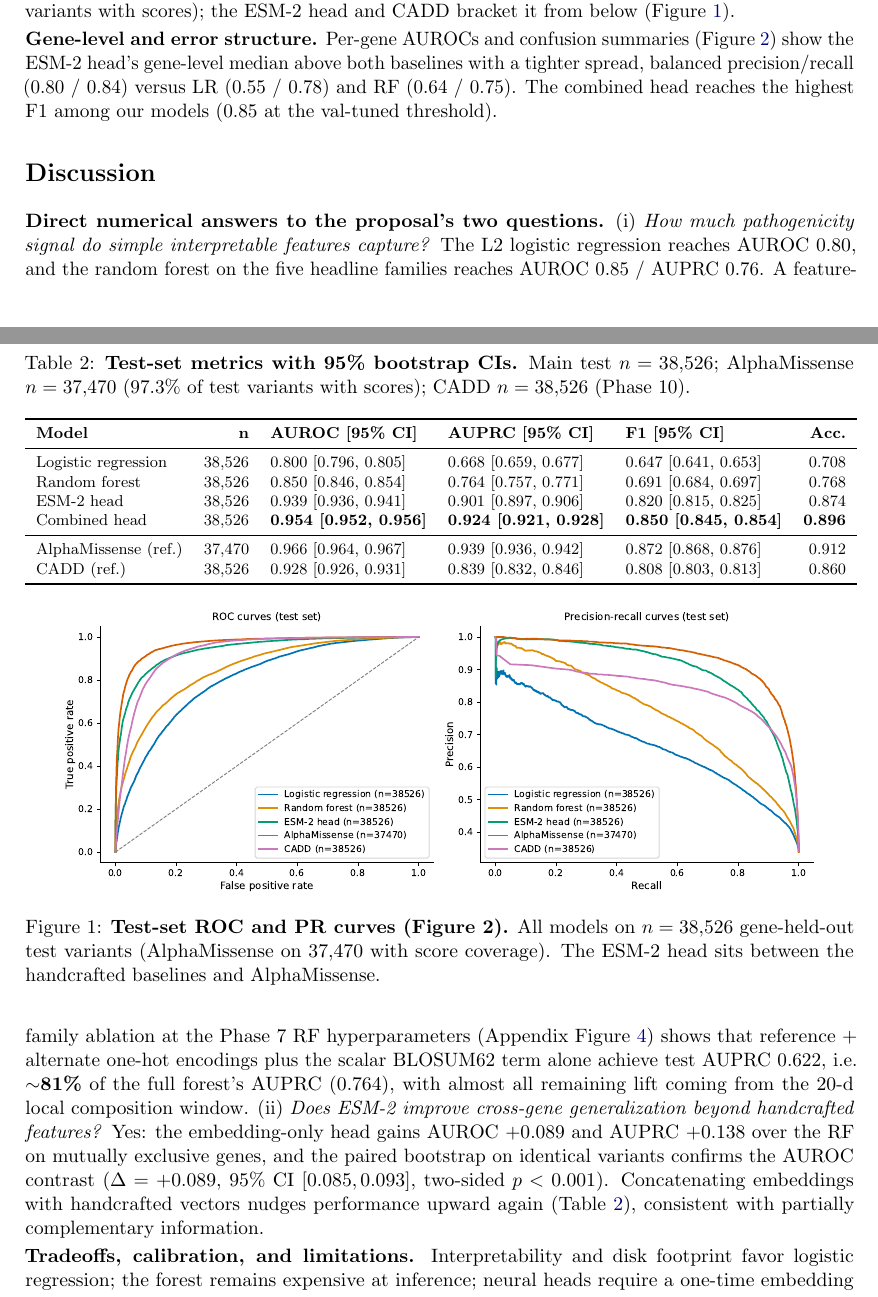
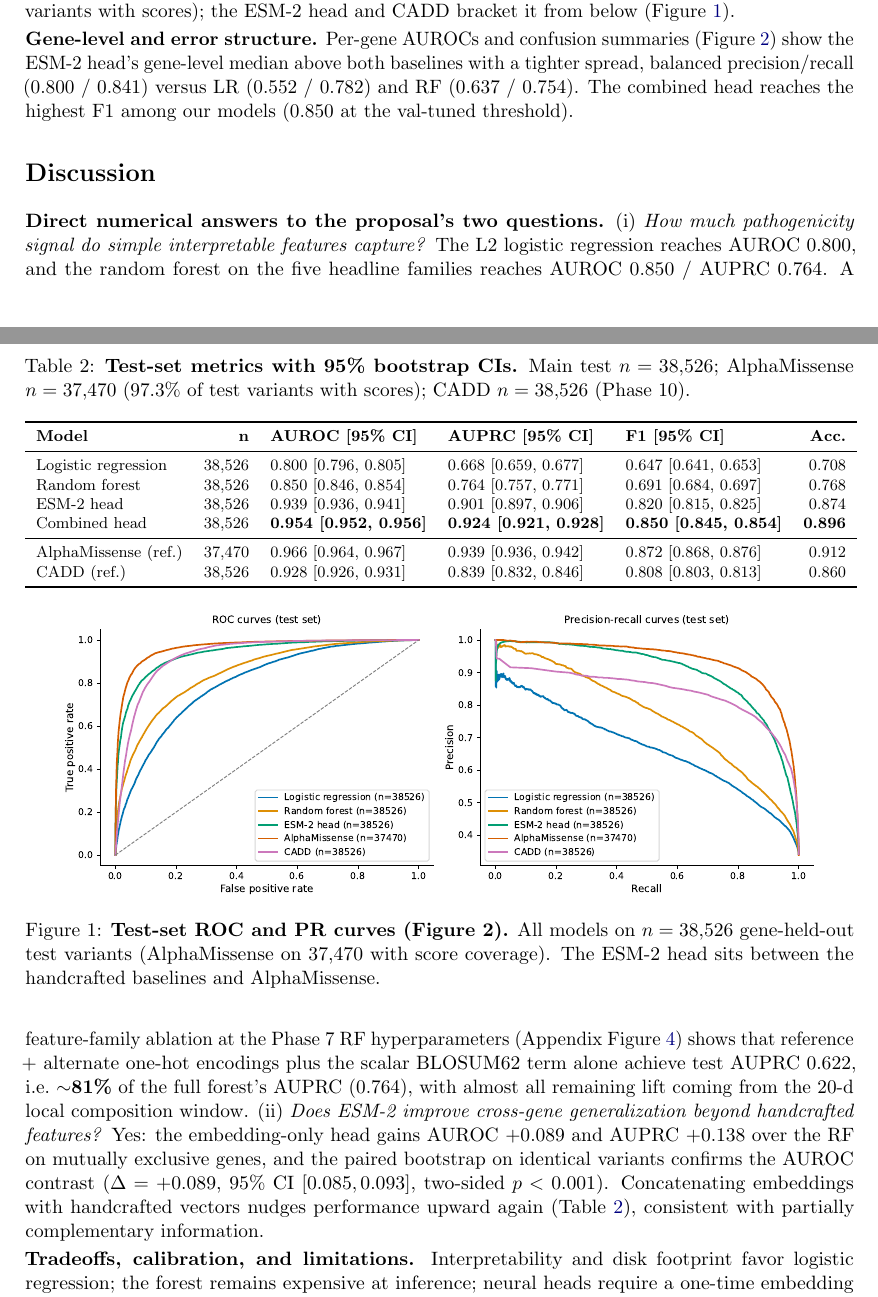
Before and after one commit to GeorgiosIoannouCoder/interpretable-missense-classification, a LaTeX document (reports/paper/main.tex): two parts of pages 2 and 3 of 10, joined at a grey line, cut so that both start at the same text. Compiled offline with pdfLaTeX.

Commit message:
Tie report prose decimals to results.csv (P/R and Discussion AUROC/AUPRC)
Consistency pass: precision/recall and RF/LR headline metrics now use the
same round(.,3) values as reports/tables/results.csv; rebuild PDF and ZIP.

```diff
--- a/reports/paper/main.tex
+++ b/reports/paper/main.tex
@@ -69,7 +69,7 @@ Metrics mirror Phase~9: AUROC, AUPRC, F1 at the val-tuned threshold, and 95\% bo
 The interpretable handcrafted random forest reaches test AUROC $= 0.850$ and AUPRC $= 0.764$ -- roughly \emph{nine-tenths of the ESM-2 head's AUROC} and \emph{85\% of its AUPRC} on a strict cross-gene test. A paired bootstrap on identical variants confirms the ESM-2 head's AUROC advantage over that forest ($\Delta = +0.089$, 95\% CI $[0.085, 0.093]$, two-sided $p < 0.001$). Concatenating handcrafted features with embeddings yields a further increment (combined head: AUROC $0.954$, +$0.015$ vs.\ embedding-only), indicating partial complementarity. AlphaMissense remains the strongest reference (AUROC $0.966$ on $n=37{,}470$ variants with scores); the ESM-2 head and CADD bracket it from below (Figure~\ref{fig:rocpr}).
 
 \textbf{Gene-level and error structure.}
-Per-gene AUROCs and confusion summaries (Figure~\ref{fig:mainpanels}) show the ESM-2 head's gene-level median above both baselines with a tighter spread, balanced precision/recall (0.80 / 0.84) versus LR (0.55 / 0.78) and RF (0.64 / 0.75). The combined head reaches the highest F1 among our models (0.85 at the val-tuned threshold).
+Per-gene AUROCs and confusion summaries (Figure~\ref{fig:mainpanels}) show the ESM-2 head's gene-level median above both baselines with a tighter spread, balanced precision/recall (0.800 / 0.841) versus LR (0.552 / 0.782) and RF (0.637 / 0.754). The combined head reaches the highest F1 among our models (0.850 at the val-tuned threshold).
 
 \begin{table}[t]
 \centering
@@ -109,7 +109,7 @@ CADD (ref.)          & 38{,}526 & 0.928 [0.926, 0.931] & 0.839 [0.832, 0.846] &
 \section*{Discussion}
 
 \textbf{Direct numerical answers to the proposal's two questions.}
-(i)~\emph{How much pathogenicity signal do simple interpretable features capture?} The L2 logistic regression reaches AUROC $0.80$, and the random forest on the five headline families reaches AUROC $0.85$ / AUPRC $0.76$. A feature-family ablation at the Phase~7 RF hyperparameters (Appendix Figure~\ref{fig:ablation}) shows that reference + alternate one-hot encodings plus the scalar BLOSUM62 term alone achieve test AUPRC $0.622$, i.e.\ \textbf{$\sim$81\%} of the full forest's AUPRC ($0.764$), with almost all remaining lift coming from the 20-d local composition window. (ii)~\emph{Does ESM-2 improve cross-gene generalization beyond handcrafted features?} Yes: the embedding-only head gains AUROC +$0.089$ and AUPRC +$0.138$ over the RF on mutually exclusive genes, and the paired bootstrap on identical variants confirms the AUROC contrast ($\Delta = +0.089$, 95\% CI $[0.085, 0.093]$, two-sided $p < 0.001$). Concatenating embeddings with handcrafted vectors nudges performance upward again (Table~\ref{tab:results}), consistent with partially complementary information.
+(i)~\emph{How much pathogenicity signal do simple interpretable features capture?} The L2 logistic regression reaches AUROC $0.800$, and the random forest on the five headline families reaches AUROC $0.850$ / AUPRC $0.764$. A feature-family ablation at the Phase~7 RF hyperparameters (Appendix Figure~\ref{fig:ablation}) shows that reference + alternate one-hot encodings plus the scalar BLOSUM62 term alone achieve test AUPRC $0.622$, i.e.\ \textbf{$\sim$81\%} of the full forest's AUPRC ($0.764$), with almost all remaining lift coming from the 20-d local composition window. (ii)~\emph{Does ESM-2 improve cross-gene generalization beyond handcrafted features?} Yes: the embedding-only head gains AUROC +$0.089$ and AUPRC +$0.138$ over the RF on mutually exclusive genes, and the paired bootstrap on identical variants confirms the AUROC contrast ($\Delta = +0.089$, 95\% CI $[0.085, 0.093]$, two-sided $p < 0.001$). Concatenating embeddings with handcrafted vectors nudges performance upward again (Table~\ref{tab:results}), consistent with partially complementary information.
 
 \textbf{Tradeoffs, calibration, and limitations.}
 Interpretability and disk footprint favor logistic regression; the forest remains expensive at inference; neural heads require a one-time embedding pass but rank best among our models. Reliability diagrams (Appendix Figure~\ref{fig:calibration}) show that all scorers are reasonably well centered, with the neural heads achieving the lowest Brier scores (Table~\ref{tab:calibration}). Limitations include canonical isoform mapping (non-canonical transcripts are dropped), UR50 pretraining overlap with human proteins, and overlap between external tools and ClinVar---AlphaMissense and CADD should be read as optimistic references. F1 uses val-tuned thresholds; the headline story is threshold-free AUROC/AUPRC.
```
Also changed, not shown: reports/paper/final_report_team19_gi2100_vsj7589.pdf, 1 other file.
